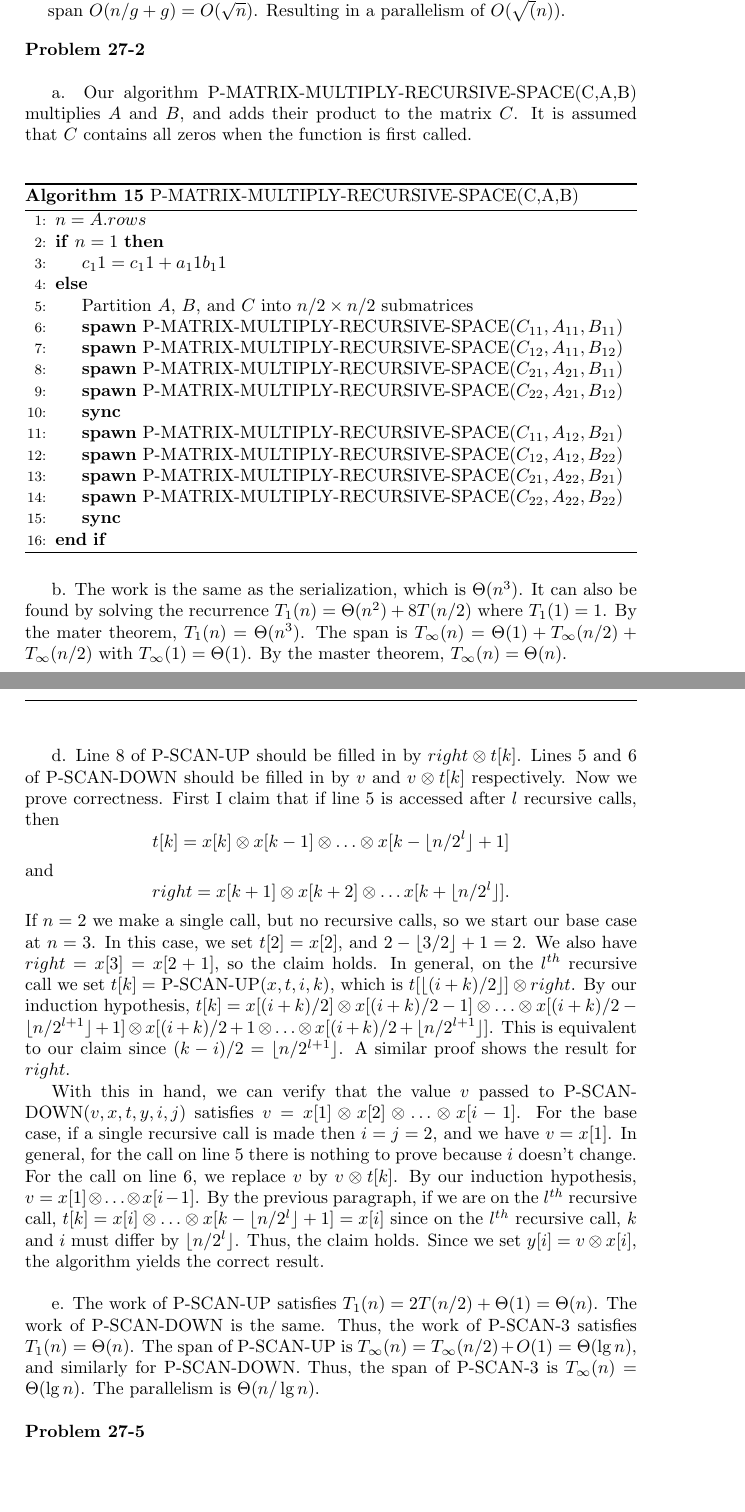
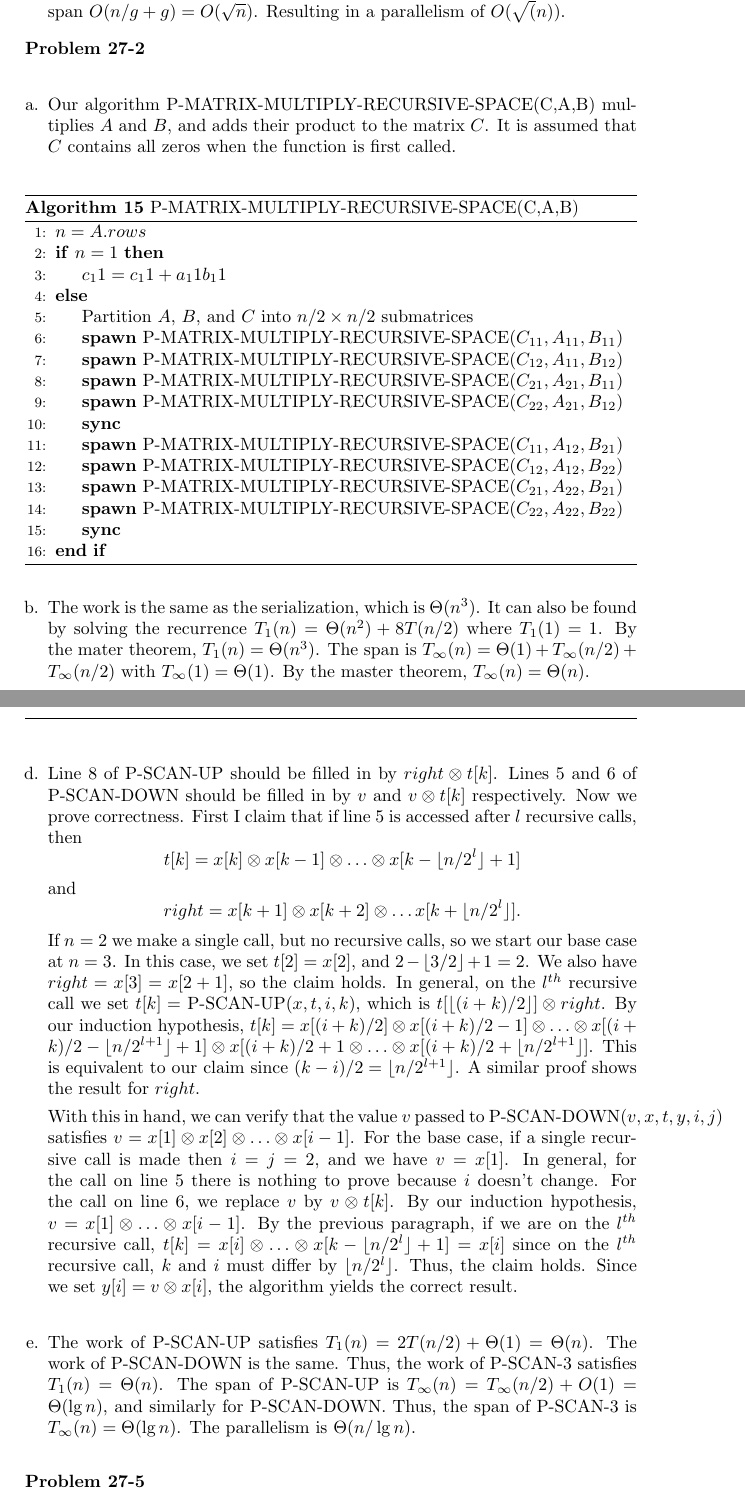
Before and after one commit to ajlohr270/CLRS_Solutions, a LaTeX document (Ch27.tex): two parts of pages 11 and 13 of 18, joined at a grey line, cut so that both start at the same text, the shorter picture padded with empty space. Compiled offline with pdfLaTeX.

```diff
--- a/Ch27.tex
+++ b/Ch27.tex
@@ -422,8 +418,8 @@
 \end{enumerate}
 
 \noindent\textbf{Problem 27-2}\\
-
-a. Our algorithm P-MATRIX-MULTIPLY-RECURSIVE-SPACE(C,A,B) multiplies $A$ and $B$, and adds their product to the matrix $C$. It is assumed that $C$ contains all zeros when the function is first called.\\
+\begin{enumerate}[a.]
+\item Our algorithm P-MATRIX-MULTIPLY-RECURSIVE-SPACE(C,A,B) multiplies $A$ and $B$, and adds their product to the matrix $C$. It is assumed that $C$ contains all zeros when the function is first called.\\
 
 \begin{algorithm}
 \caption{P-MATRIX-MULTIPLY-RECURSIVE-SPACE(C,A,B)}
@@ -447,5 +443,5 @@
 \end{algorithmic}
 \end{algorithm}
 
-b. The work is the same as the serialization, which is $\Theta(n^3)$.  It can also be found by solving the recurrence $T_1(n) = \Theta(n^2) + 8T(n/2) $ where $T_1(1) = 1$.  By the mater theorem, $T_1(n) = \Theta(n^3)$.  The span is $T_\infty(n) = \Theta(1) + T_\infty(n/2) + T_\infty(n/2)$ with $T_\infty(1) = \Theta(1)$.  By the master theorem, $T_\infty(n) = \Theta(n)$. \\
+\item The work is the same as the serialization, which is $\Theta(n^3)$.  It can also be found by solving the recurrence $T_1(n) = \Theta(n^2) + 8T(n/2) $ where $T_1(1) = 1$.  By the mater theorem, $T_1(n) = \Theta(n^3)$.  The span is $T_\infty(n) = \Theta(1) + T_\infty(n/2) + T_\infty(n/2)$ with $T_\infty(1) = \Theta(1)$.  By the master theorem, $T_\infty(n) = \Theta(n)$. \\
 
@@ -495,7 +489,8 @@
 
 With this in hand, we can verify that the value $v$ passed to P-SCAN-DOWN$(v,x,t,y,i,j)$ satisfies $v = x[1] \otimes x[2] \otimes \ldots \otimes x[i-1]$.  For the base case, if a single recursive call is made then $i = j = 2$, and we have $v = x[1]$.  In general, for the call on line 5 there is nothing to prove because $i$ doesn't change.  For the call on line 6, we replace $v$ by $v \otimes t[k]$.  By our induction hypothesis, $v = x[1] \otimes \ldots \otimes x[i-1]$.  By the previous paragraph, if we are on the $l^{th}$ recursive call, $t[k] = x[i] \otimes \ldots \otimes x[k - \lfloor n/2^{l} \rfloor + 1] = x[i]$ since on the $l^{th}$ recursive call, $k$ and $i$ must differ by $\lfloor n/2^{l} \rfloor$. Thus, the claim holds.  Since we set $y[i] = v\otimes x[i]$, the algorithm yields the correct result. \\
 
-e. The work of P-SCAN-UP satisfies $T_1(n) = 2T(n/2) + \Theta(1) = \Theta(n)$.  The work of P-SCAN-DOWN is the same.  Thus, the work of P-SCAN-3 satisfies $T_1(n) = \Theta(n)$. The span of P-SCAN-UP is $T_\infty(n) = T_\infty(n/2) + O(1) = \Theta(\lg n)$, and similarly for P-SCAN-DOWN.  Thus, the span of P-SCAN-3 is $T_\infty(n) = \Theta(\lg n)$.  The parallelism is $\Theta(n/\lg n)$. \\
+\item The work of P-SCAN-UP satisfies $T_1(n) = 2T(n/2) + \Theta(1) = \Theta(n)$.  The work of P-SCAN-DOWN is the same.  Thus, the work of P-SCAN-3 satisfies $T_1(n) = \Theta(n)$. The span of P-SCAN-UP is $T_\infty(n) = T_\infty(n/2) + O(1) = \Theta(\lg n)$, and similarly for P-SCAN-DOWN.  Thus, the span of P-SCAN-3 is $T_\infty(n) = \Theta(\lg n)$.  The parallelism is $\Theta(n/\lg n)$. \\
+\end{enumerate}
 
 \noindent\textbf{Problem 27-5}\\
 
```
Also changed, not shown: Ch27.tex (23 more changed lines).
